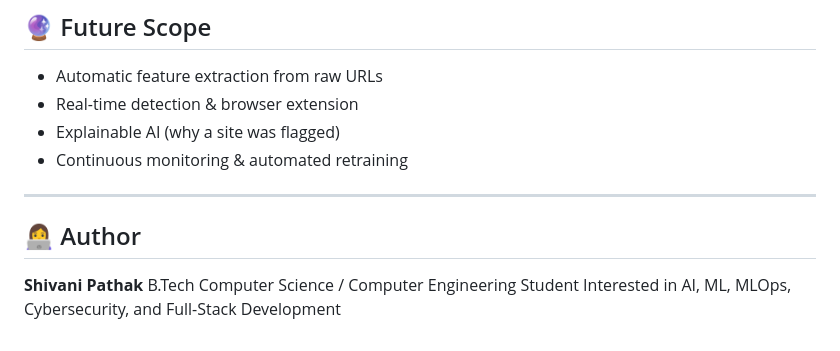
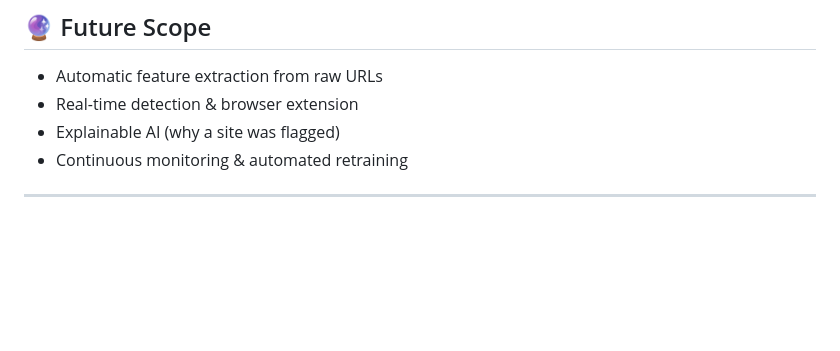
Before and after one commit to shivanipathak5143-web/Network-Security, a Markdown page: README.md, the part around the change. GitHub-like rendering; blank space fills up the shorter version.

```diff
--- a/README.md
+++ b/README.md
@@ -132,9 +132,3 @@ docker run -p 8000:8000 phishwatch
 - Continuous monitoring & automated retraining
 
 ---
-
-## 👩‍💻 Author
-
-**Shivani Pathak**
-B.Tech Computer Science / Computer Engineering Student
-Interested in AI, ML, MLOps, Cybersecurity, and Full-Stack Development
```
